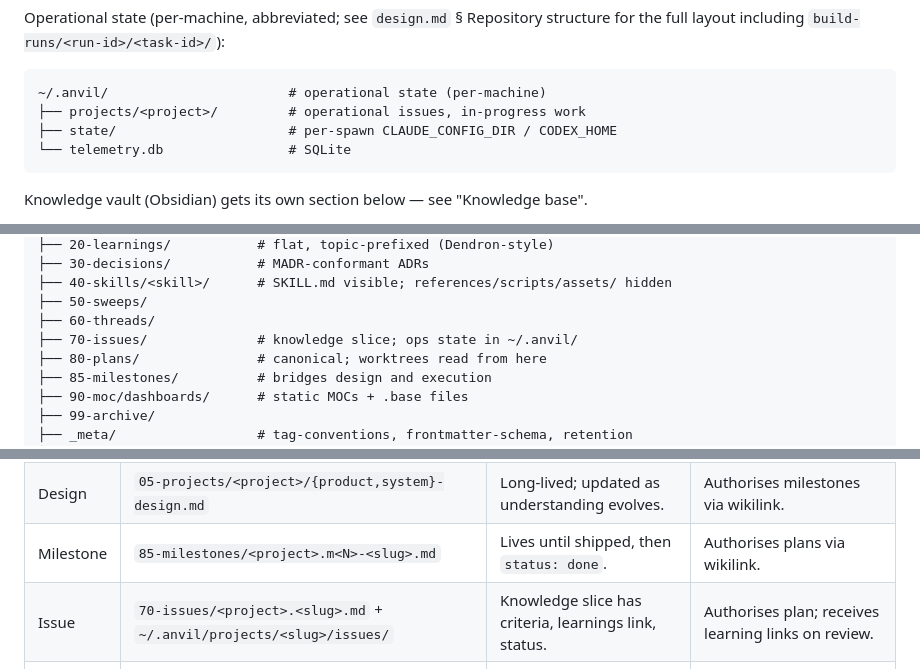
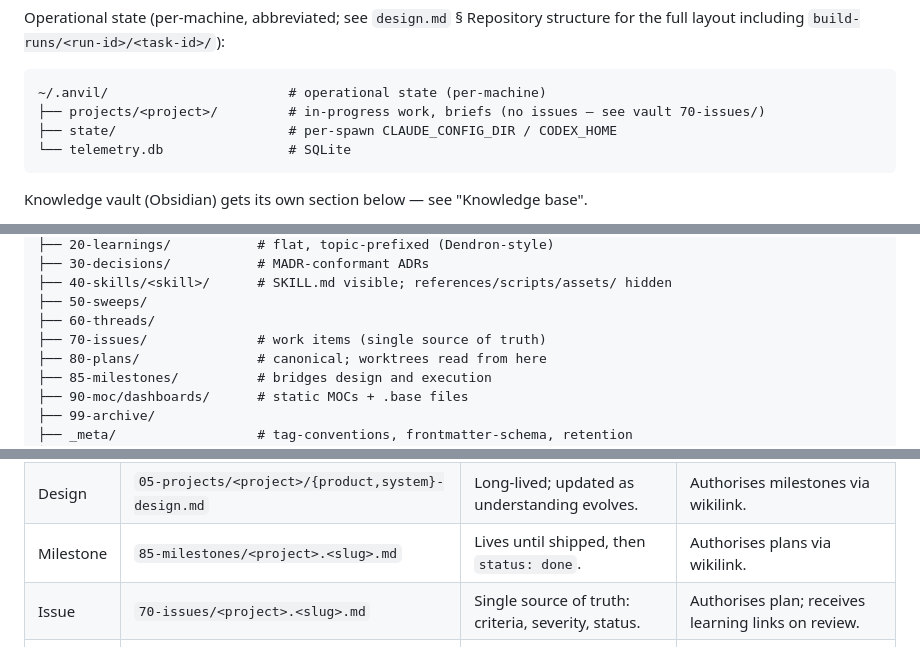
Before and after one commit to chonalchendo/anvil, a Markdown page: docs/system-design.md, 3 parts joined by grey strips. Drawn GitHub-style.

Commit message:
docs: apply system-design ripples from vault-schemas redesign

````diff
--- a/docs/system-design.md
+++ b/docs/system-design.md
@@ -136,7 +136,7 @@ Operational state (per-machine, abbreviated; see `design.md` § Repository struc
 
 ```
 ~/.anvil/                       # operational state (per-machine)
-├── projects/<project>/         # operational issues, in-progress work
+├── projects/<project>/         # in-progress work, briefs (no issues — see vault 70-issues/)
 ├── state/                      # per-spawn CLAUDE_CONFIG_DIR / CODEX_HOME
 └── telemetry.db                # SQLite
 ```
@@ -167,7 +167,7 @@ The three trees are separate by invariant. Vault content is never committed to t
 ├── 40-skills/<skill>/      # SKILL.md visible; references/scripts/assets/ hidden
 ├── 50-sweeps/
 ├── 60-threads/
-├── 70-issues/              # knowledge slice; ops state in ~/.anvil/
+├── 70-issues/              # work items (single source of truth)
 ├── 80-plans/               # canonical; worktrees read from here
 ├── 85-milestones/          # bridges design and execution
 ├── 90-moc/dashboards/      # static MOCs + .base files
@@ -188,8 +188,8 @@ The three trees are separate by invariant. Vault content is never committed to t
 |---|---|---|---|
 | Inbox | `00-inbox/` | 14d demote, 30d archive. Backpressure at 50. | Promoted file deleted (low-signal capture isn't worth provenance). |
 | Design | `05-projects/<project>/{product,system}-design.md` | Long-lived; updated as understanding evolves. | Authorises milestones via wikilink. |
-| Milestone | `85-milestones/<project>.m<N>-<slug>.md` | Lives until shipped, then `status: done`. | Authorises plans via wikilink. |
-| Issue | `70-issues/<project>.<slug>.md` + `~/.anvil/projects/<slug>/issues/` | Knowledge slice has criteria, learnings link, status. | Authorises plan; receives learning links on review. |
+| Milestone | `85-milestones/<project>.<slug>.md` | Lives until shipped, then `status: done`. | Authorises plans via wikilink. |
+| Issue | `70-issues/<project>.<slug>.md` | Single source of truth: criteria, severity, status. | Authorises plan; receives learning links on review. |
 | Plan | `80-plans/<project>.<slug>.md` | **Canonical.** Worktrees read from this path. | References issue; `status: done` on review approval. |
 | Session | `10-sessions/raw/<date>.<worktree>.md` | Auto-written. 50-note backpressure. | Insights → learnings; transcript → `distilled/`. |
 | Learning | `20-learnings/<topic>.<slug>.md` | `status: verified \| stale \| retracted`. | Backlinks from issues, plans, decisions. |
````
Also changed, not shown: other parts of docs/system-design.md (+1 -1 lines).
